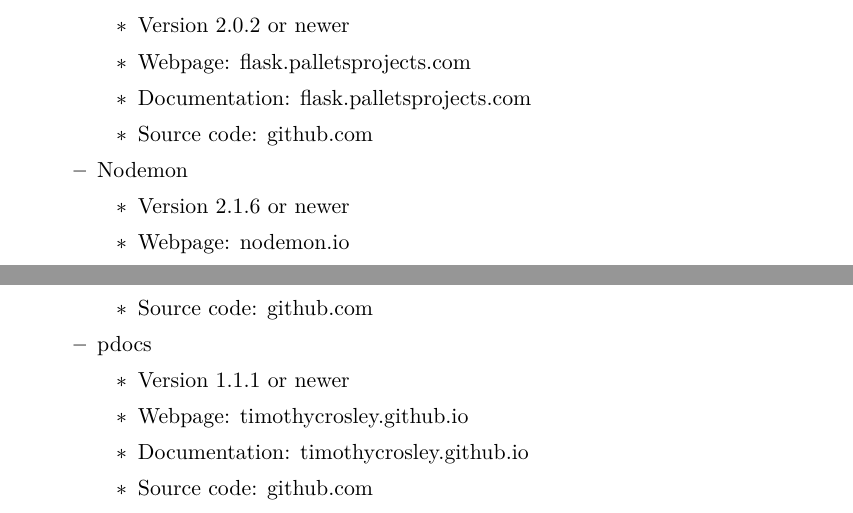
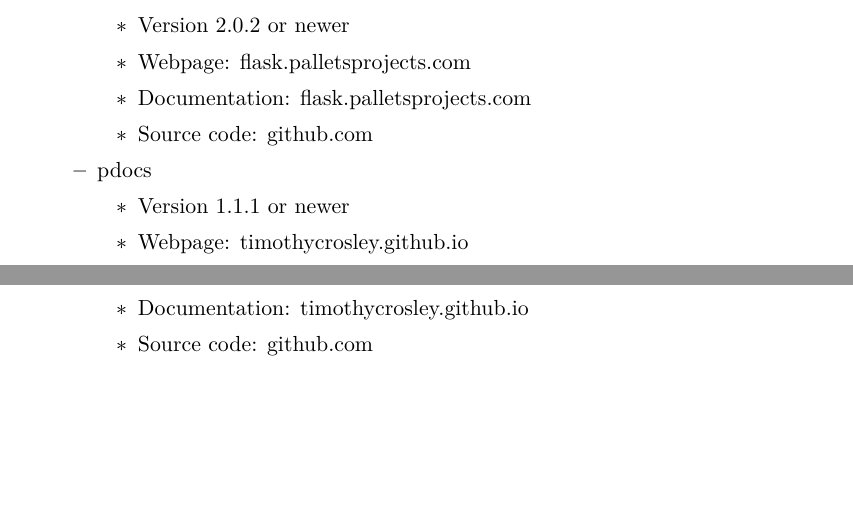
Before and after one commit to CertifiedDataBoys/Requirements-Document, a LaTeX document (srs.tex): two parts of pages 13 and 14 of 34, joined at a grey line, cut so that both start at the same text, the shorter picture padded with empty space. Compiled offline with XeLaTeX.

Commit message:
Removed nodemon from srs doc

```diff
--- a/srs.tex
+++ b/srs.tex
@@ -477,15 +477,6 @@
             \item Webpage: \href{https://flask.palletsprojects.com/en/2.0.x/}{flask.palletsprojects.com}
             \item Documentation: \href{https://flask.palletsprojects.com/en/2.0.x/api/}{flask.palletsprojects.com}
             \item Source code: \href{https://github.com/pallets/flask}{github.com}
-
-        \end{itemize}
-
-        \item Nodemon
-        \begin{itemize}
-
-            \item Version 2.1.6 or newer
-            \item Webpage: \href{https://nodemon.io/}{nodemon.io}
-            \item Source code: \href{https://github.com/remy/nodemon}{github.com}
 
         \end{itemize}
 
```
